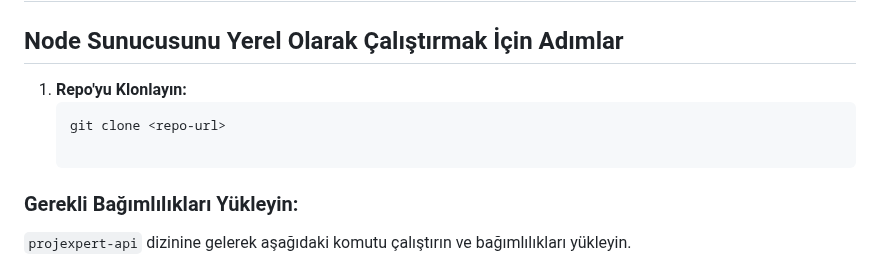
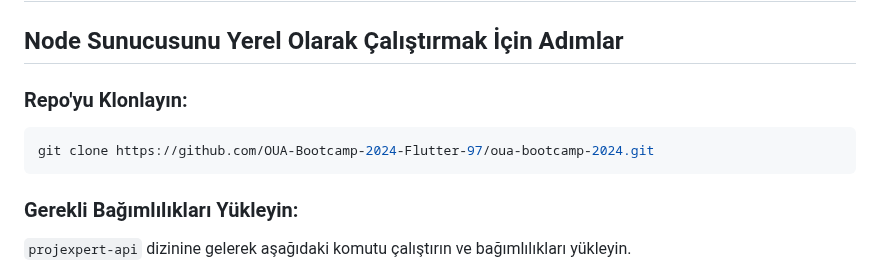
Before and after one commit to vehbiOzcan/ProjeXpert, a Markdown page: README.md, the part around one of its changes. Drawn GitHub-style; folded sections open.

````diff
--- a/README.md
+++ b/README.md
@@ -410,9 +413,11 @@ Bu sprintte, ProjeXpert uygulamasını başarıyla tamamlandı. Kullanıcı dene
 
 ## Node Sunucusunu Yerel Olarak Çalıştırmak İçin Adımlar
 
-1. **Repo'yu Klonlayın:**
-   ```bash
-   git clone <repo-url>
+### Repo'yu Klonlayın:
+
+```bash
+git clone https://github.com/OUA-Bootcamp-2024-Flutter-97/oua-bootcamp-2024.git
+```
 
 ### Gerekli Bağımlılıkları Yükleyin:
 
````
Also changed, not shown: other parts of README.md (+6 -3 lines).
